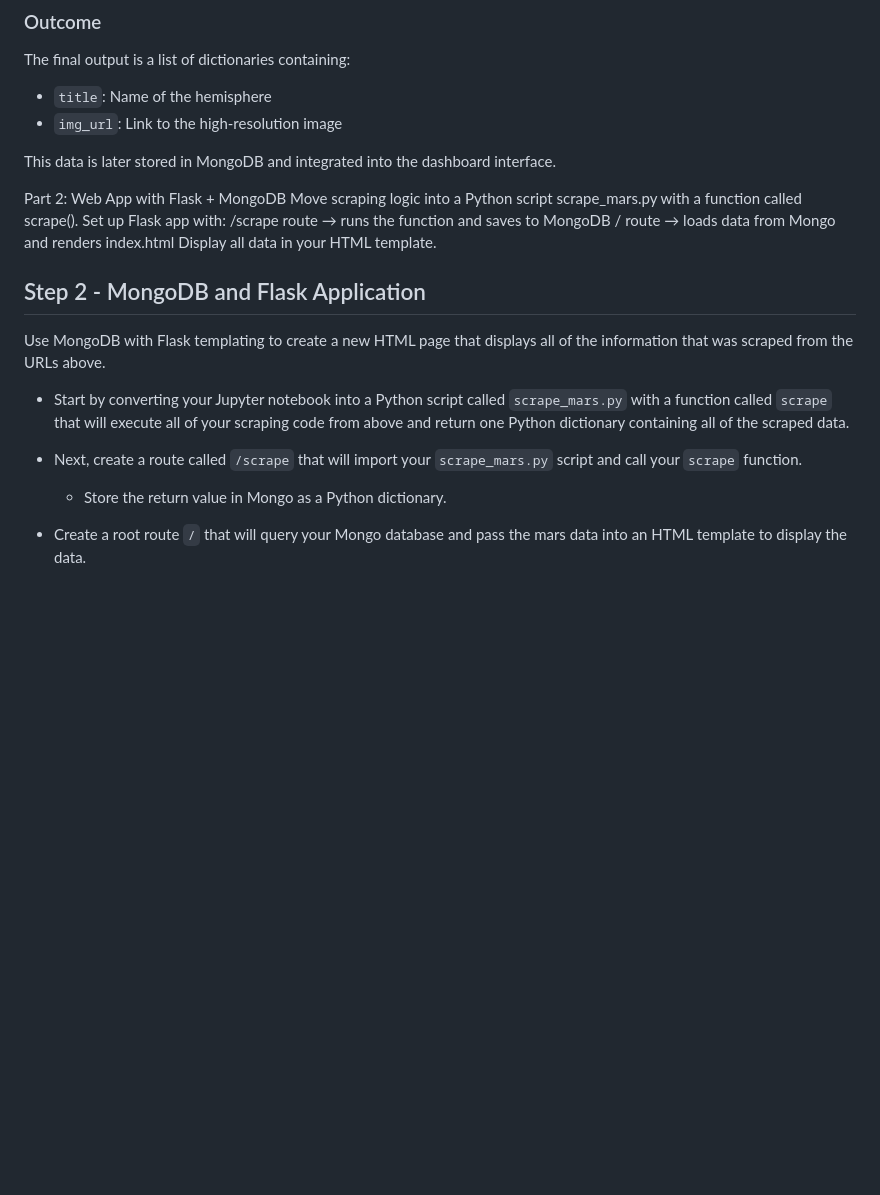
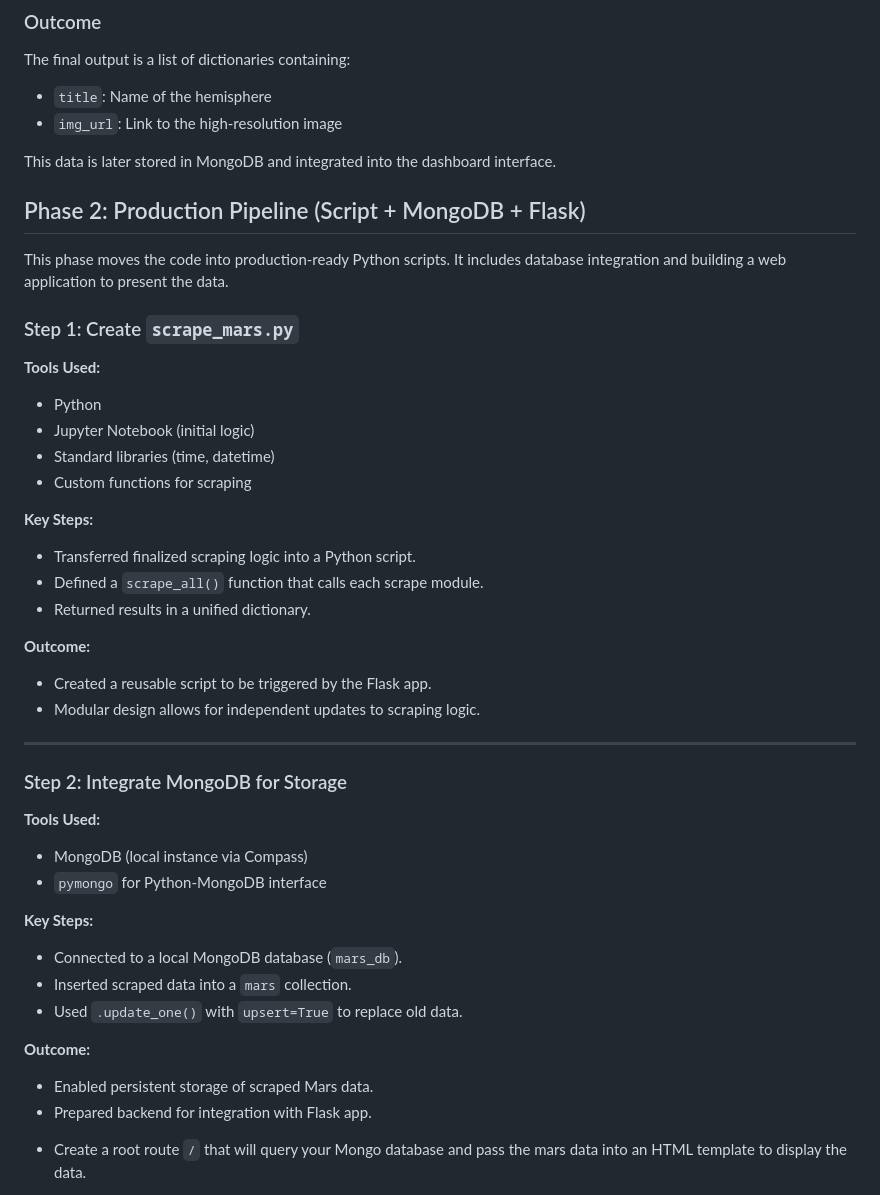
Before and after one commit to mathewqpmiller/mars-data-webscraping-mongodb, a Markdown page: README.md, the part around one of its changes. Drawn GitHub-style; blank space fills up the shorter version.

```diff
--- a/README.md
+++ b/README.md
@@ -140,23 +139,42 @@ The final output is a list of dictionaries containing:
 
 This data is later stored in MongoDB and integrated into the dashboard interface.
 
+## Phase 2: Production Pipeline (Script + MongoDB + Flask)
+This phase moves the code into production-ready Python scripts. It includes database integration and building a web application to present the data.
 
-Part 2: Web App with Flask + MongoDB
-Move scraping logic into a Python script scrape_mars.py with a function called scrape().
-Set up Flask app with:
-/scrape route → runs the function and saves to MongoDB
-/ route → loads data from Mongo and renders index.html
-Display all data in your HTML template.
+### Step 1: Create `scrape_mars.py`
 
-## Step 2 - MongoDB and Flask Application
+**Tools Used:**
+- Python
+- Jupyter Notebook (initial logic)
+- Standard libraries (time, datetime)
+- Custom functions for scraping
 
-Use MongoDB with Flask templating to create a new HTML page that displays all of the information that was scraped from the URLs above.
+**Key Steps:**
+- Transferred finalized scraping logic into a Python script.
+- Defined a `scrape_all()` function that calls each scrape module.
+- Returned results in a unified dictionary.
 
-* Start by converting your Jupyter notebook into a Python script called `scrape_mars.py` with a function called `scrape` that will execute all of your scraping code from above and return one Python dictionary containing all of the scraped data.
+**Outcome:**
+- Created a reusable script to be triggered by the Flask app.
+- Modular design allows for independent updates to scraping logic.
 
-* Next, create a route called `/scrape` that will import your `scrape_mars.py` script and call your `scrape` function.
+---
 
-  * Store the return value in Mongo as a Python dictionary.
+### Step 2: Integrate MongoDB for Storage
+
+**Tools Used:**
+- MongoDB (local instance via Compass)
+- `pymongo` for Python-MongoDB interface
+
+**Key Steps:**
+- Connected to a local MongoDB database (`mars_db`).
+- Inserted scraped data into a `mars` collection.
+- Used `.update_one()` with `upsert=True` to replace old data.
+
+**Outcome:**
+- Enabled persistent storage of scraped Mars data.
+- Prepared backend for integration with Flask app.
 
 * Create a root route `/` that will query your Mongo database and pass the mars data into an HTML template to display the data.
 
```
Also changed, not shown: other parts of README.md (+48 -49 lines).
